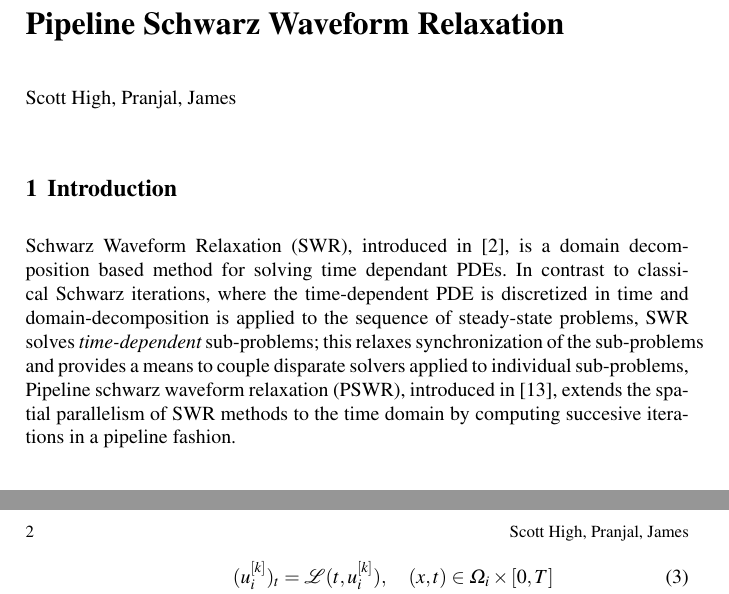
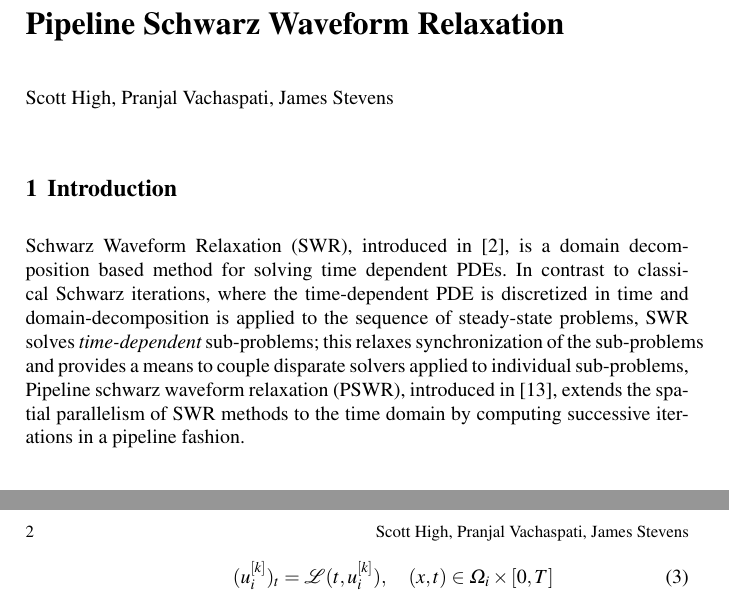
Before and after one commit to shigh/pswr-charm, a LaTeX thesis (prop/prop.tex): two parts of pages 1 and 2 of 3, joined at a grey line, cut so that both start at the same text. Compiled offline with pdfLaTeX.

Commit message:
Names and spell check

```diff
--- a/prop/prop.tex
+++ b/prop/prop.tex
@@ -40,7 +40,7 @@
 % your contribution title if the original one is too long
   \titlerunning{Pipeline Schwarz Waveform Relaxation}
 
-\author{Scott High, Pranjal, James}
+\author{Scott High, Pranjal Vachaspati, James Stevens}
 %\authorrunning{B.~Ong, S.~High and F.~Kwok}
 % Use \authorrunning{Short Title} for an abbreviated version of
 % your contribution title if the original one is too long
@@ -64,7 +64,7 @@
 \label{prop_sec:introduction}
 
 Schwarz Waveform Relaxation (SWR), introduced in \cite{bjorhus1995},
-is a domain decomposition based method for solving time dependant
+is a domain decomposition based method for solving time dependent
 PDEs.
 % has been analyzed for a wide range of time-dependent problems,
 % including the parabolic heat equation \cite{MR1638096}, wave
@@ -83,7 +83,7 @@ to individual sub-problems,
 % superlinear convergence for small time windows.
 Pipeline schwarz waveform relaxation (PSWR), introduced in \cite{ongpipeline},
 extends the spatial parallelism of SWR methods to the time domain by
-computing succesive iterations in a pipeline fashion.
+computing successive iterations in a pipeline fashion.
 % This paper outlines a framework that
 % reformulates SWR so that successive waveform iterates can be computed
 % in a pipeline fashion, allowing for increased concurrency and hence,
```
